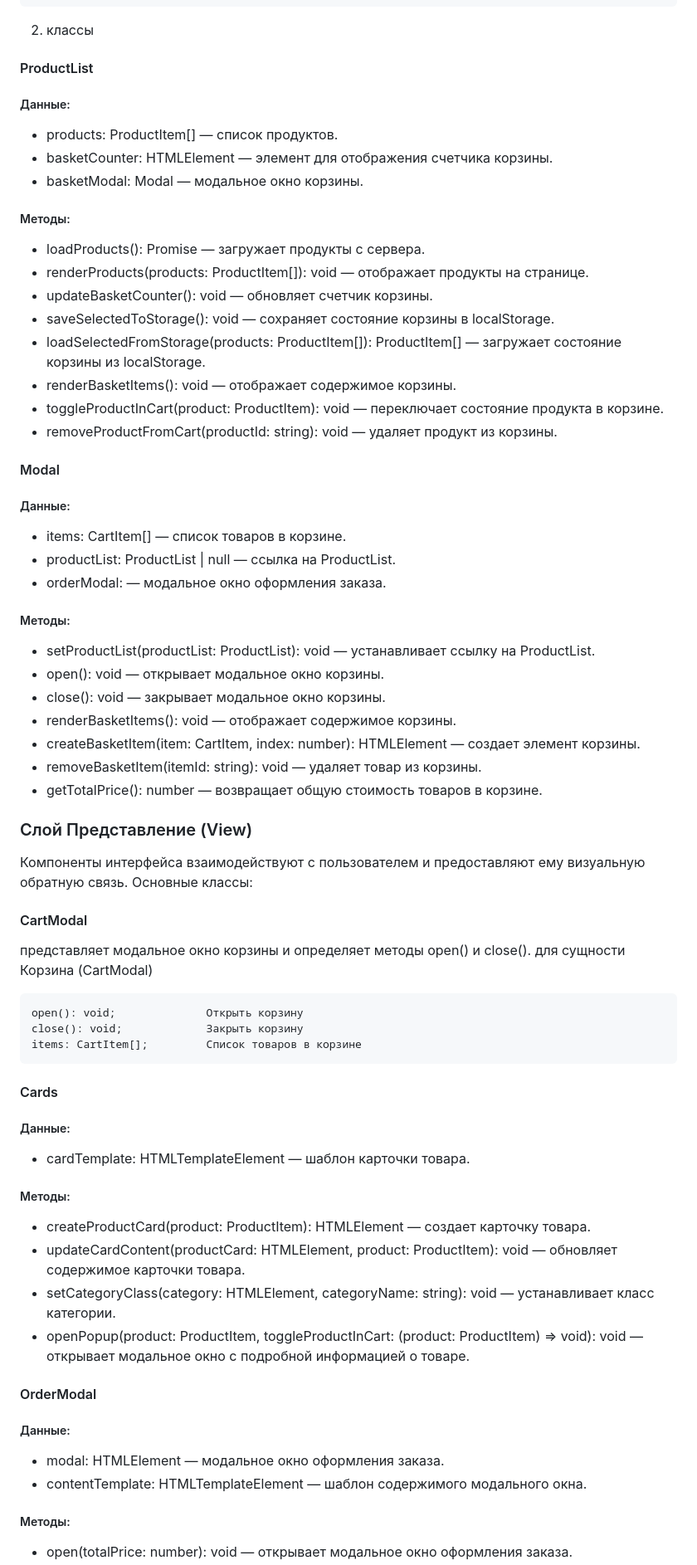
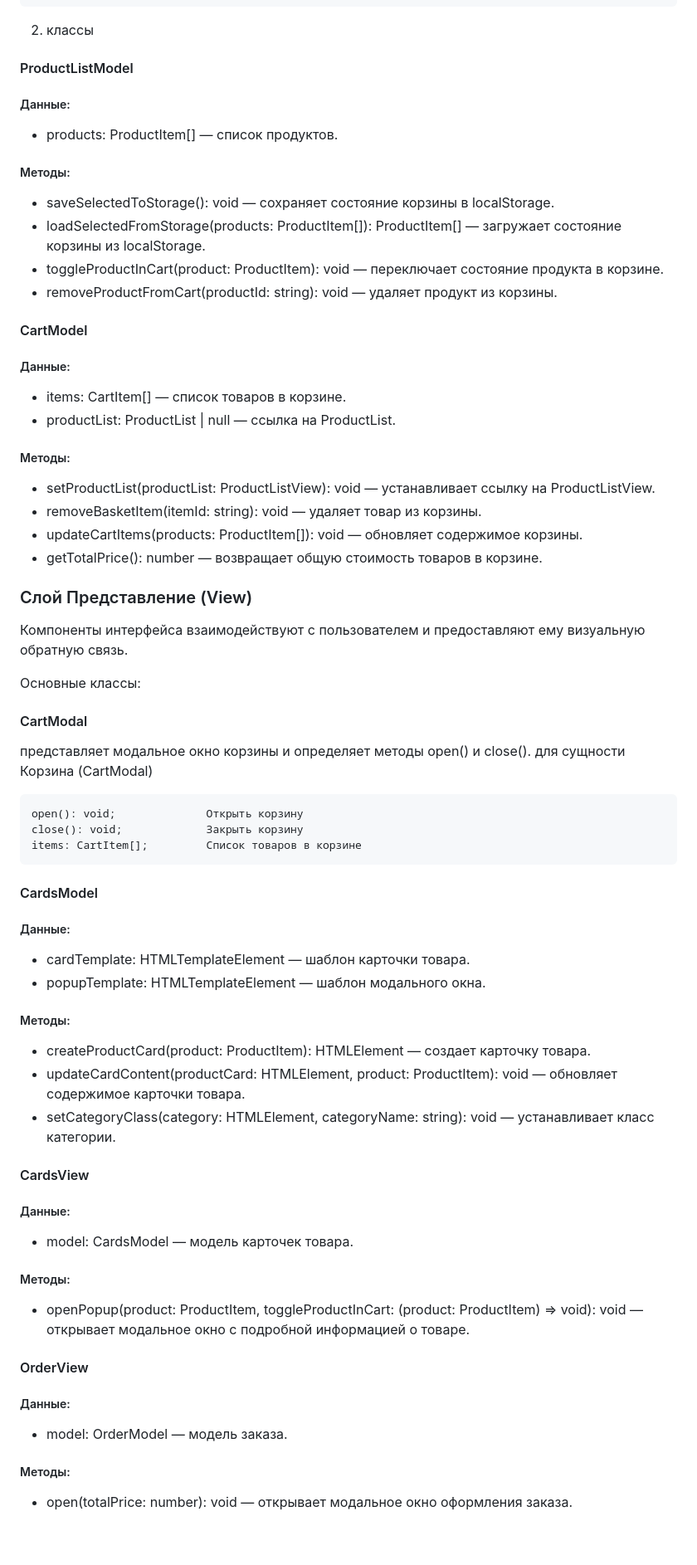
Before and after one commit to ModestRaf/web-larek-frontend, a Markdown page: README.md, the part around the change printed below. Shown: that part at 83% size. GitHub-like rendering; blank space fills up the shorter version.

````diff
--- a/README.md
+++ b/README.md
@@ -78,60 +83,70 @@ price: number;            Цена товара
 
 2) классы
 
-#### ProductList
+#### ProductListModel
 ##### Данные:
 - products: ProductItem[] — список продуктов.
-- basketCounter: HTMLElement — элемент для отображения счетчика корзины.
-- basketModal: Modal — модальное окно корзины.
 ##### Методы:
-- loadProducts(): Promise<void> — загружает продукты с сервера.
-- renderProducts(products: ProductItem[]): void — отображает продукты на странице.
-- updateBasketCounter(): void — обновляет счетчик корзины.
 - saveSelectedToStorage(): void — сохраняет состояние корзины в localStorage.
 - loadSelectedFromStorage(products: ProductItem[]): ProductItem[] — загружает состояние корзины из localStorage.
-- renderBasketItems(): void — отображает содержимое корзины.
 - toggleProductInCart(product: ProductItem): void — переключает состояние продукта в корзине.
 - removeProductFromCart(productId: string): void — удаляет продукт из корзины.
 
-#### Modal
+#### CartModel
+
 ##### Данные:
+
 - items: CartItem[] — список товаров в корзине.
 - productList: ProductList | null — ссылка на ProductList.
-- orderModal: — модальное окно оформления заказа.
+
 ##### Методы:
-- setProductList(productList: ProductList): void — устанавливает ссылку на ProductList.
-- open(): void — открывает модальное окно корзины.
-- close(): void — закрывает модальное окно корзины.
-- renderBasketItems(): void — отображает содержимое корзины.
-- createBasketItem(item: CartItem, index: number): HTMLElement — создает элемент корзины.
+
+- setProductList(productList: ProductListView): void — устанавливает ссылку на ProductListView.
 - removeBasketItem(itemId: string): void — удаляет товар из корзины.
+- updateCartItems(products: ProductItem[]): void — обновляет содержимое корзины.
 - getTotalPrice(): number — возвращает общую стоимость товаров в корзине.
 
 ### Слой Представление (View)
-Компоненты интерфейса взаимодействуют с пользователем и предоставляют ему визуальную обратную связь. Основные классы:
+
+Компоненты интерфейса взаимодействуют с пользователем и предоставляют ему визуальную обратную связь.
+
+Основные классы:
 
 #### CartModal
+
 представляет модальное окно корзины и определяет методы open() и close().
 для сущности Корзина (CartModal)
+
 ```
 open(): void;              Открыть корзину
 close(): void;             Закрыть корзину
 items: CartItem[];         Список товаров в корзине
 ```
 
-#### Cards
+#### CardsModel
 ##### Данные:
+
 - cardTemplate: HTMLTemplateElement — шаблон карточки товара.
+- popupTemplate: HTMLTemplateElement — шаблон модального окна.
 
 ##### Методы:
 - createProductCard(product: ProductItem): HTMLElement — создает карточку товара.
 - updateCardContent(productCard: HTMLElement, product: ProductItem): void — обновляет содержимое карточки товара.
 - setCategoryClass(category: HTMLElement, categoryName: string): void — устанавливает класс категории.
-- openPopup(product: ProductItem, toggleProductInCart: (product: ProductItem) => void): void — открывает модальное окно с подробной информацией о товаре.
 
-#### OrderModal
+#### CardsView
 ##### Данные:
-- modal: HTMLElement — модальное окно оформления заказа.
-- contentTemplate: HTMLTemplateElement — шаблон содержимого модального окна.
+
+- model: CardsModel — модель карточек товара.
 ##### Методы:
+
+- openPopup(product: ProductItem, toggleProductInCart: (product: ProductItem) => void): void — открывает модальное окно
+  с подробной информацией о товаре.
+
+#### OrderView
+##### Данные:
+
+- model: OrderModel — модель заказа.
+##### Методы:
+
 - open(totalPrice: number): void — открывает модальное окно оформления заказа.
````
Also changed, not shown: other parts of README.md (+58 -20 lines).
